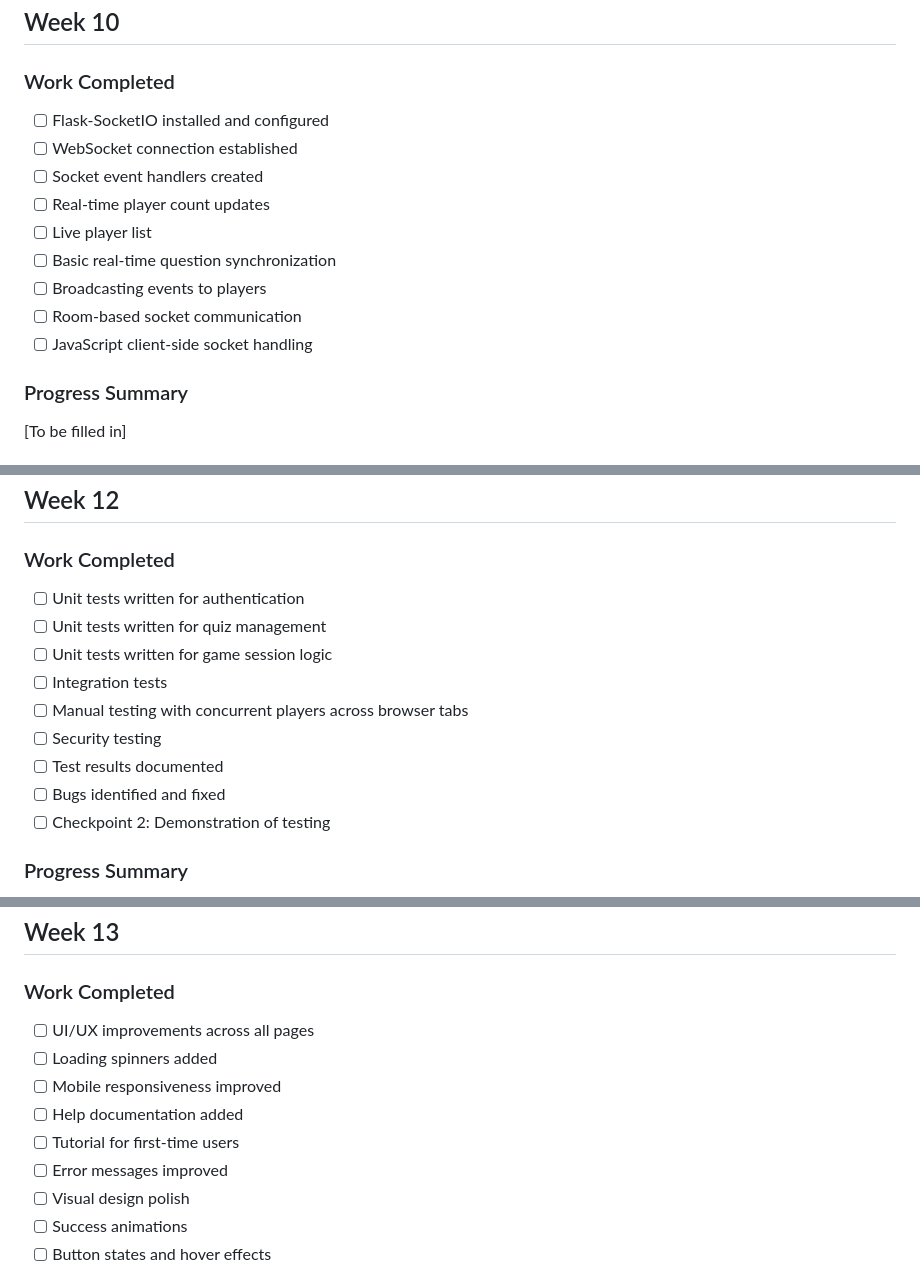
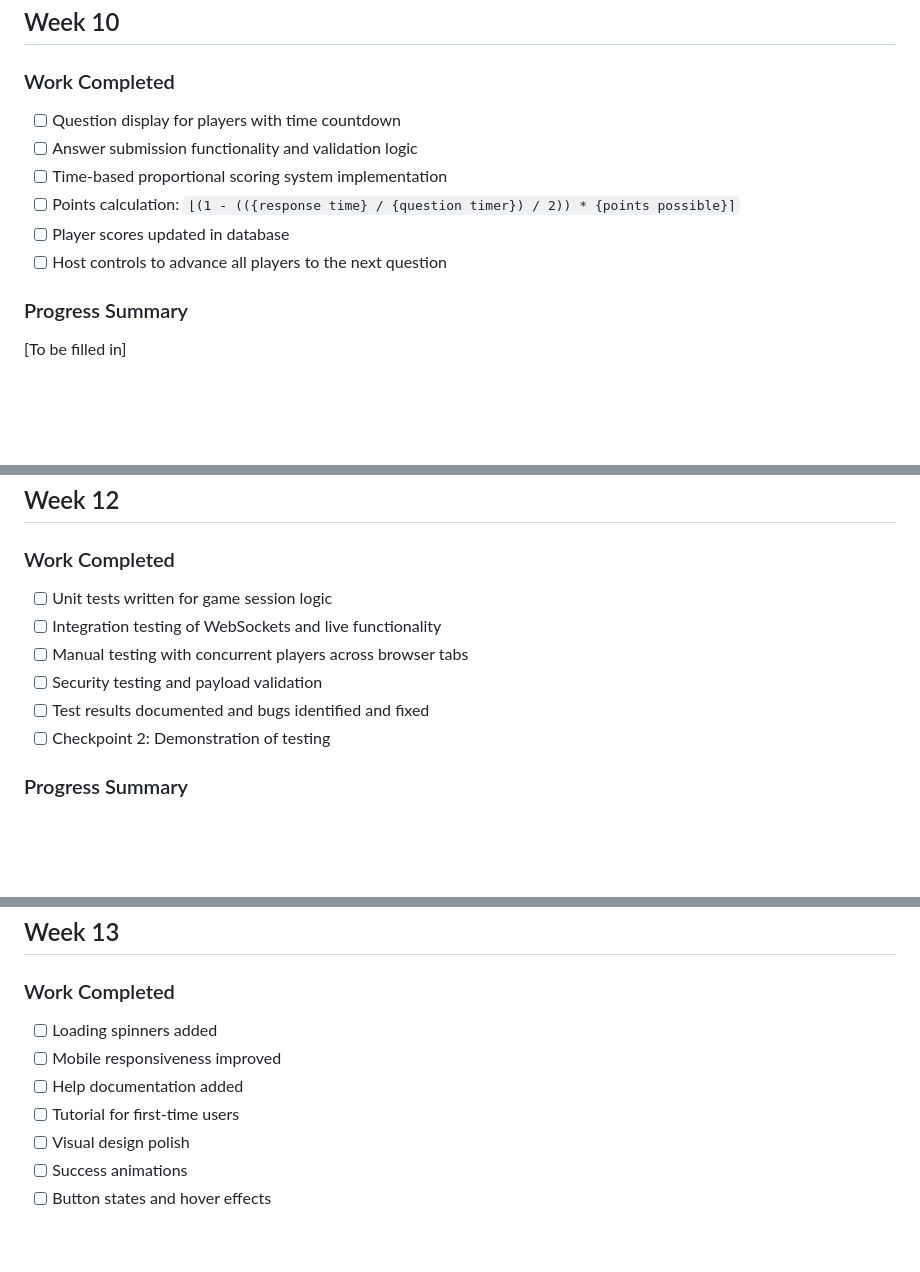
Before and after one commit to EnovWayoi/CSIS3126_Wayoi, a Markdown page: docs/Weekly_Progress_Log.md, 3 parts joined by grey strips. Rendered like a GitHub page; blank space fills up the shorter version.

```diff
--- a/docs/Weekly_Progress_Log.md
+++ b/docs/Weekly_Progress_Log.md
@@ -305,15 +301,12 @@ Successfully demonstrated project requirements for Checkpoint 1. Conducted compr
 ## Week 10
 
 ### Work Completed
-- [ ] Flask-SocketIO installed and configured
-- [ ] WebSocket connection established
-- [ ] Socket event handlers created
-- [ ] Real-time player count updates
-- [ ] Live player list
-- [ ] Basic real-time question synchronization
-- [ ] Broadcasting events to players
-- [ ] Room-based socket communication
-- [ ] JavaScript client-side socket handling
+- [ ] Question display for players with time countdown
+- [ ] Answer submission functionality and validation logic
+- [ ] Time-based proportional scoring system implementation
+- [ ] Points calculation: `⌊(1 - (({response time} / {question timer}) / 2)) * {points possible}⌉`
+- [ ] Player scores updated in database
+- [ ] Host controls to advance all players to the next question
 
 ### Progress Summary
 [To be filled in]
@@ -359,14 +349,11 @@ Successfully demonstrated project requirements for Checkpoint 1. Conducted compr
 ## Week 12
 
 ### Work Completed
-- [ ] Unit tests written for authentication
-- [ ] Unit tests written for quiz management
 - [ ] Unit tests written for game session logic
-- [ ] Integration tests
+- [ ] Integration testing of WebSockets and live functionality
 - [ ] Manual testing with concurrent players across browser tabs
-- [ ] Security testing
-- [ ] Test results documented
-- [ ] Bugs identified and fixed
+- [ ] Security testing and payload validation
+- [ ] Test results documented and bugs identified and fixed
 - [ ] Checkpoint 2: Demonstration of testing
 
 ### Progress Summary
@@ -386,12 +373,10 @@ Successfully demonstrated project requirements for Checkpoint 1. Conducted compr
 ## Week 13
 
 ### Work Completed
-- [ ] UI/UX improvements across all pages
 - [ ] Loading spinners added
 - [ ] Mobile responsiveness improved
 - [ ] Help documentation added
 - [ ] Tutorial for first-time users
-- [ ] Error messages improved
 - [ ] Visual design polish
 - [ ] Success animations
 - [ ] Button states and hover effects
```
Also changed, not shown: other parts of docs/Weekly_Progress_Log.md (+26 -33 lines).
